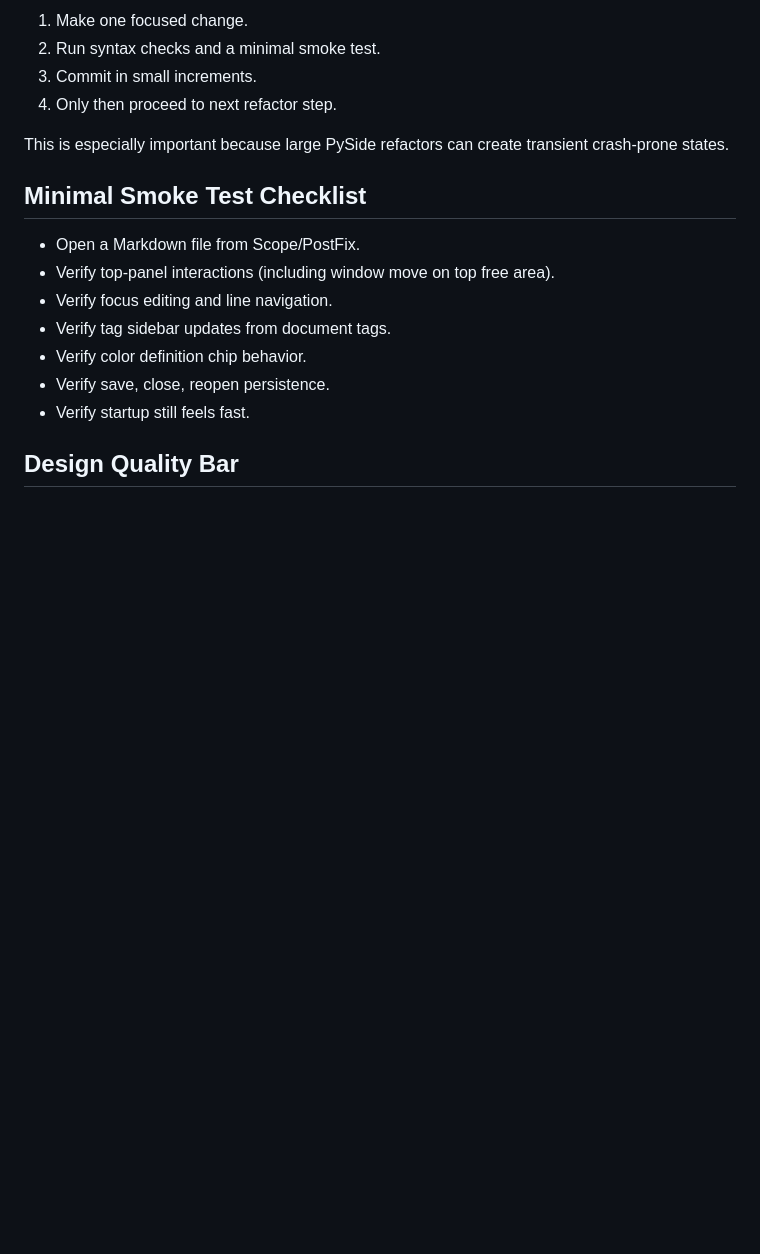
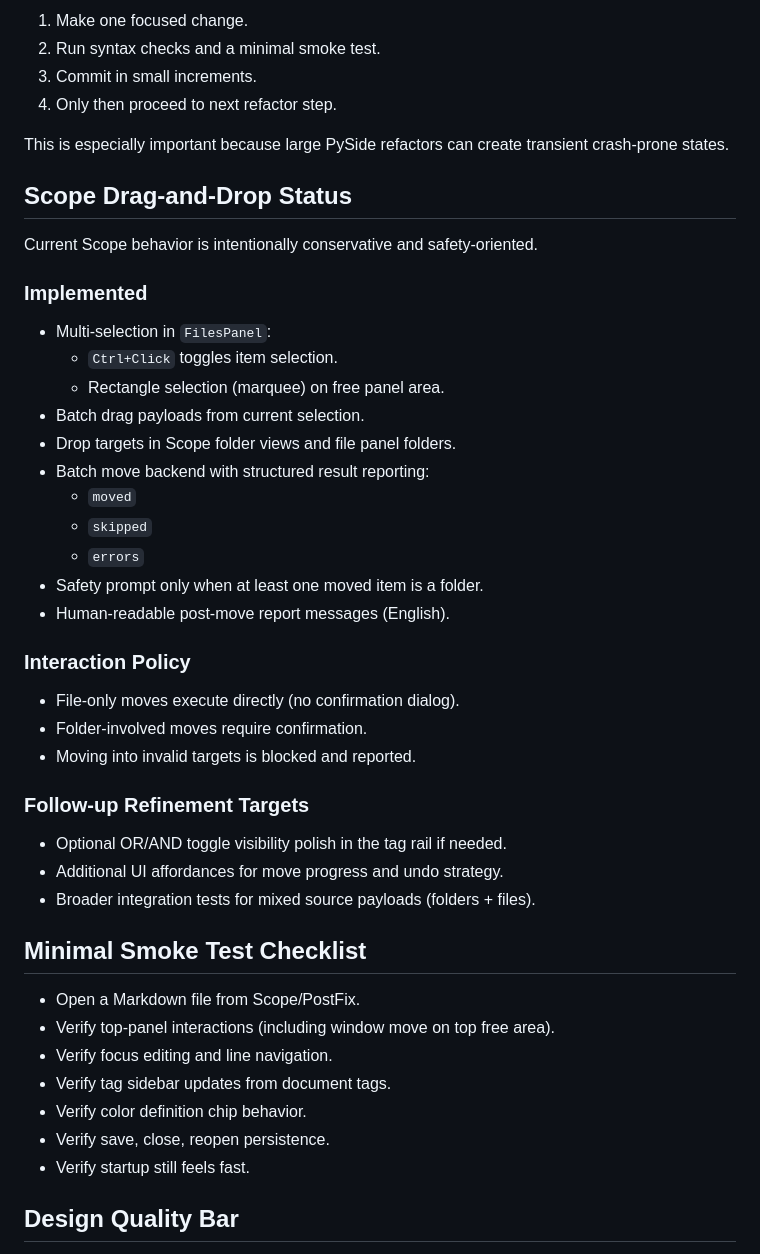
Before and after one commit to Palmstroemen/MyOS, a Markdown page: Designdokument.md, the part around the change. Rendered like a GitHub page; blank space fills up the shorter version.

Commit message:
Document Scope drag-and-drop implementation status.
This adds a concise status section covering multi-select drag/drop behavior, folder-only confirmation policy, move result reporting, and follow-up refinement targets.

Co-authored-by: Cursor <cursoragent@cursor.com>

```diff
--- a/Designdokument.md
+++ b/Designdokument.md
@@ -164,6 +164,33 @@ This keeps perceived startup responsive.
 
 This is especially important because large PySide refactors can create transient crash-prone states.
 
+## Scope Drag-and-Drop Status
+
+Current Scope behavior is intentionally conservative and safety-oriented.
+
+### Implemented
+- Multi-selection in `FilesPanel`:
+  - `Ctrl+Click` toggles item selection.
+  - Rectangle selection (marquee) on free panel area.
+- Batch drag payloads from current selection.
+- Drop targets in Scope folder views and file panel folders.
+- Batch move backend with structured result reporting:
+  - `moved`
+  - `skipped`
+  - `errors`
+- Safety prompt only when at least one moved item is a folder.
+- Human-readable post-move report messages (English).
+
+### Interaction Policy
+- File-only moves execute directly (no confirmation dialog).
+- Folder-involved moves require confirmation.
+- Moving into invalid targets is blocked and reported.
+
+### Follow-up Refinement Targets
+- Optional OR/AND toggle visibility polish in the tag rail if needed.
+- Additional UI affordances for move progress and undo strategy.
+- Broader integration tests for mixed source payloads (folders + files).
+
 ## Minimal Smoke Test Checklist
 - Open a Markdown file from Scope/PostFix.
 - Verify top-panel interactions (including window move on top free area).
```
